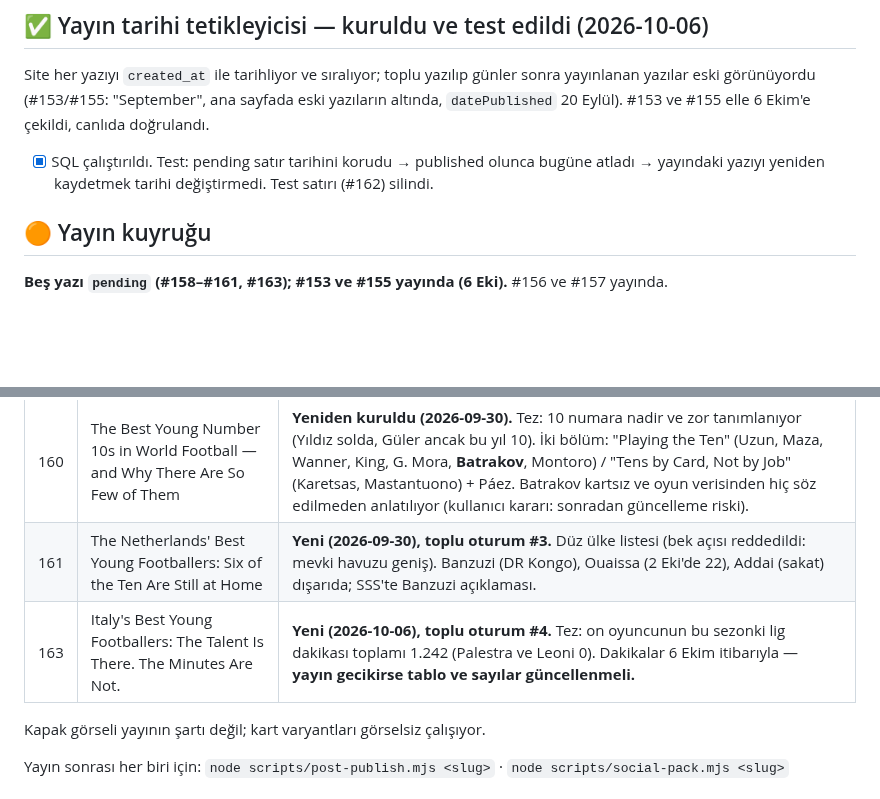
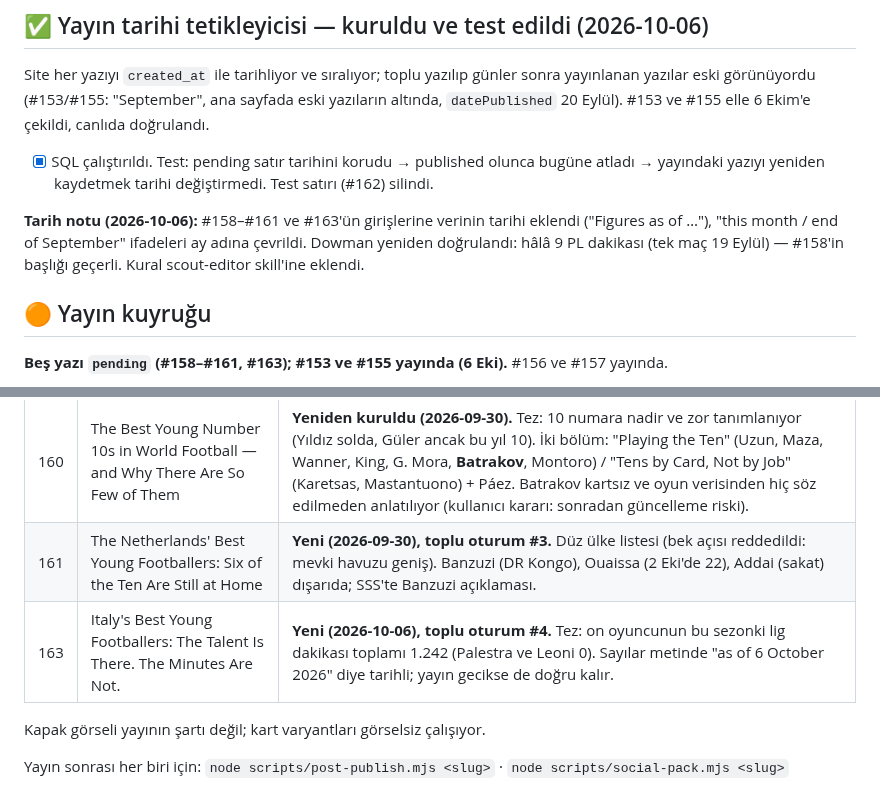
Before and after one commit to aksitakdir/futbol-pano, a Markdown page: docs/TODO.md, 2 parts joined by grey strips. Rendered like a GitHub page; blank space fills up the shorter version.

Commit message:
docs(skill): date the figures in batch-written pieces
Season stats written days before publication read as current on the day
they go live. The lead now carries the date the figures were verified,
stat and table captions repeat it, and months are named. Applied to the
five pending pieces.

Co-Authored-By: Claude Opus 5.5 <noreply@anthropic.com>

```diff
--- a/docs/TODO.md
+++ b/docs/TODO.md
@@ -101,6 +101,10 @@ yazılar eski görünüyordu (#153/#155: "September", ana sayfada eski yazılar
 - [x] SQL çalıştırıldı. Test: pending satır tarihini korudu → published olunca bugüne atladı →
       yayındaki yazıyı yeniden kaydetmek tarihi değiştirmedi. Test satırı (#162) silindi.
 
+**Tarih notu (2026-10-06):** #158–#161 ve #163'ün girişlerine verinin tarihi eklendi ("Figures as of …"),
+"this month / end of September" ifadeleri ay adına çevrildi. Dowman yeniden doğrulandı: hâlâ 9 PL dakikası
+(tek maç 19 Eylül) — #158'in başlığı geçerli. Kural scout-editor skill'ine eklendi.
+
 ## 🟠 Yayın kuyruğu
 
 **Beş yazı `pending` (#158–#161, #163); #153 ve #155 yayında (6 Eki).** #156 ve #157 yayında.
@@ -113,7 +117,7 @@ yazılar eski görünüyordu (#153/#155: "September", ana sayfada eski yazılar
 | 159 | The Best Young Goalkeepers in World Football Right Now | **Yeni (2026-09-30), toplu oturum #1.** 10 kaleci, FC 27. Kanca: Risser/Beltrán/Motta +10. Derin keşifler: Domchak, Motta. |
 | 160 | The Best Young Number 10s in World Football — and Why There Are So Few of Them | **Yeniden kuruldu (2026-09-30).** Tez: 10 numara nadir ve zor tanımlanıyor (Yıldız solda, Güler ancak bu yıl 10). İki bölüm: "Playing the Ten" (Uzun, Maza, Wanner, King, G. Mora, **Batrakov**, Montoro) / "Tens by Card, Not by Job" (Karetsas, Mastantuono) + Páez. Batrakov kartsız ve oyun verisinden hiç söz edilmeden anlatılıyor (kullanıcı kararı: sonradan güncelleme riski). |
 | 161 | The Netherlands' Best Young Footballers: Six of the Ten Are Still at Home | **Yeni (2026-09-30), toplu oturum #3.** Düz ülke listesi (bek açısı reddedildi: mevki havuzu geniş). Banzuzi (DR Kongo), Ouaissa (2 Eki'de 22), Addai (sakat) dışarıda; SSS'te Banzuzi açıklaması. |
-| 163 | Italy's Best Young Footballers: The Talent Is There. The Minutes Are Not. | **Yeni (2026-10-06), toplu oturum #4.** Tez: on oyuncunun bu sezonki lig dakikası toplamı 1.242 (Palestra ve Leoni 0). Dakikalar 6 Ekim itibarıyla — **yayın gecikirse tablo ve sayılar güncellenmeli.** |
+| 163 | Italy's Best Young Footballers: The Talent Is There. The Minutes Are Not. | **Yeni (2026-10-06), toplu oturum #4.** Tez: on oyuncunun bu sezonki lig dakikası toplamı 1.242 (Palestra ve Leoni 0). Sayılar metinde "as of 6 October 2026" diye tarihli; yayın gecikse de doğru kalır. |
 
 Kapak görseli yayının şartı değil; kart varyantları görselsiz çalışıyor.
 
```
Also changed, not shown: 1 other file.
